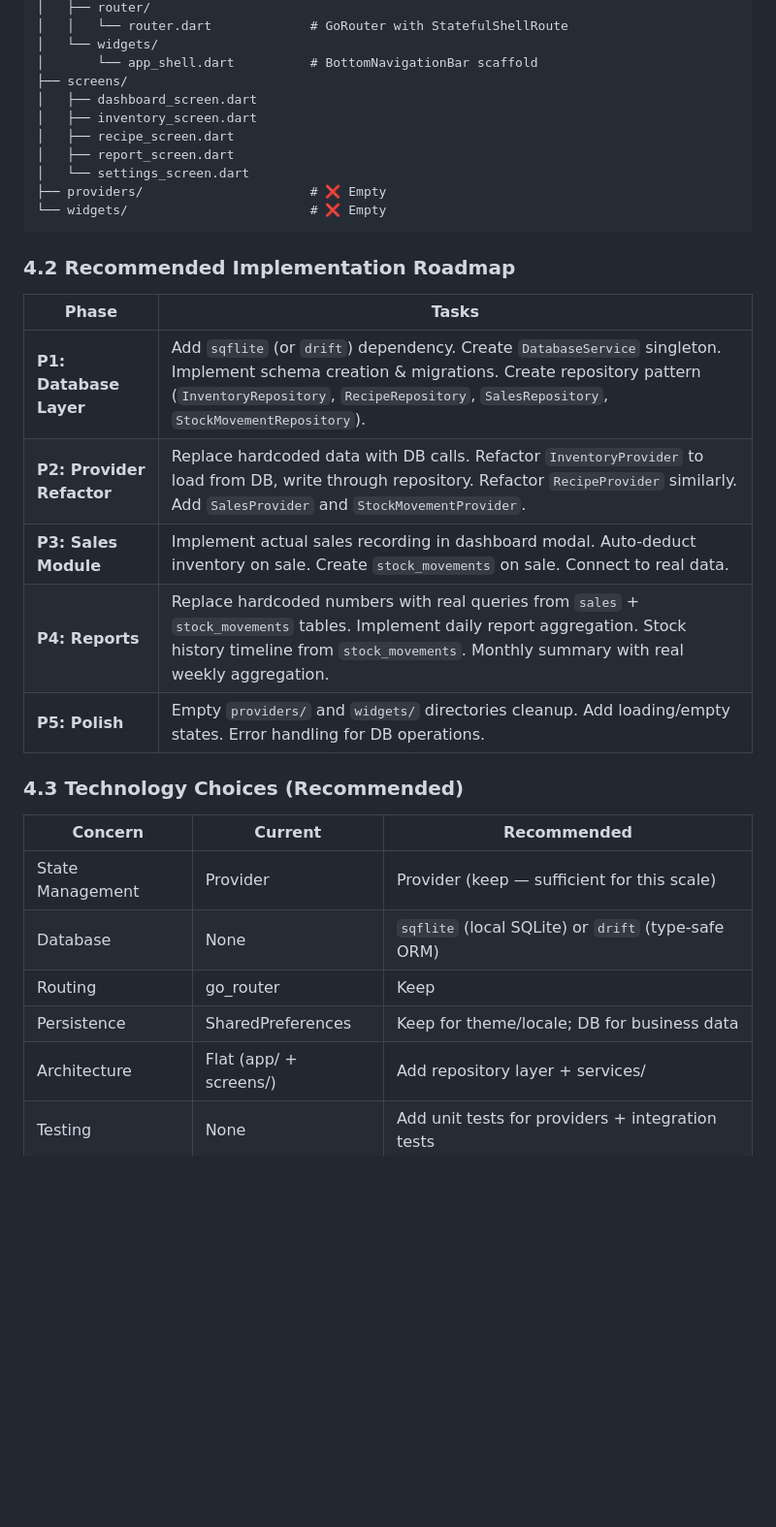
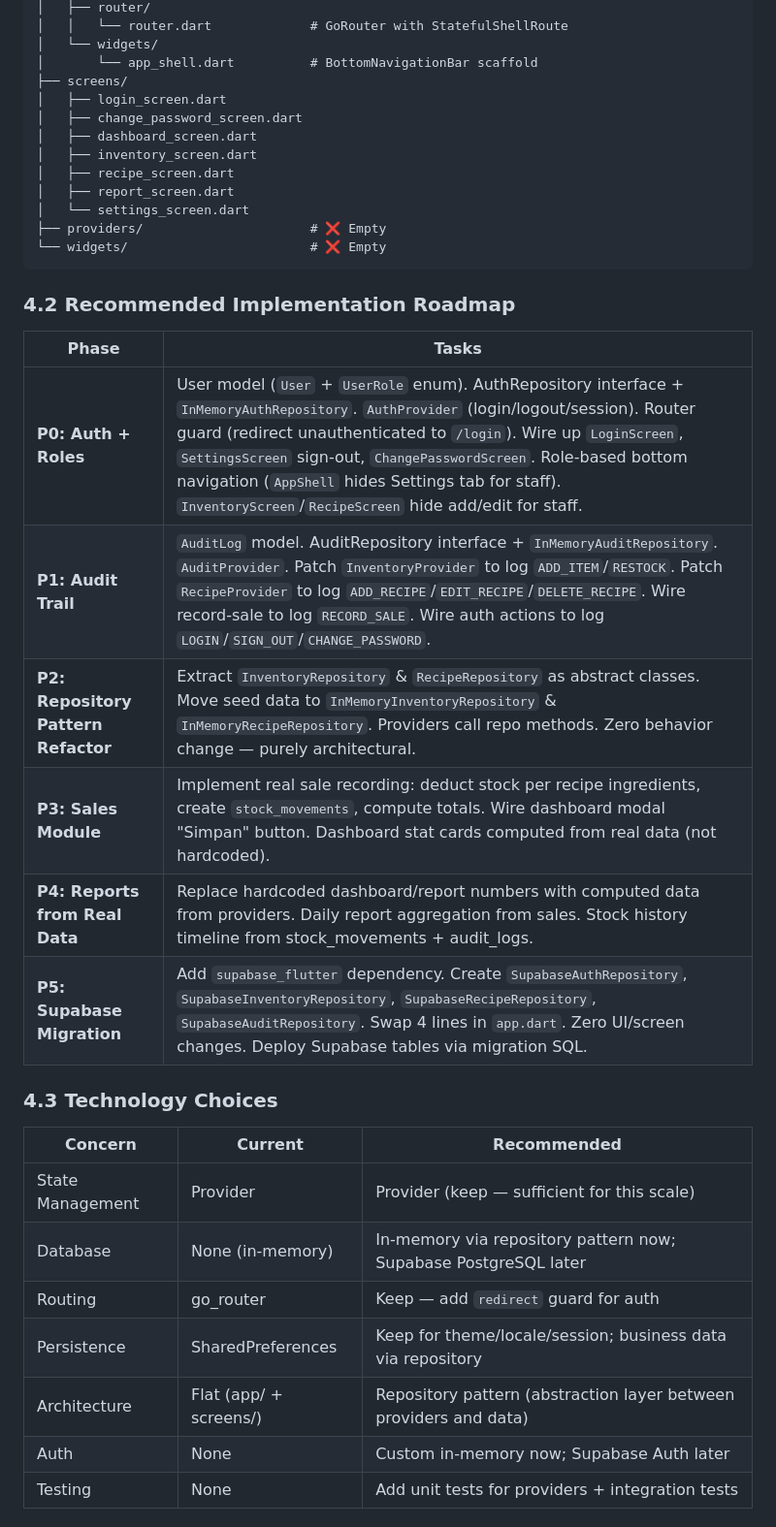
Before and after one commit to Julieand25/beverage_ims, a Markdown page: PLANNING.md, the part around one of its changes. Shown at 97% size. Rendered like a GitHub page; blank space fills up the shorter version.

```diff
--- a/PLANNING.md
+++ b/PLANNING.md
@@ -418,6 +418,8 @@ lib/
 │   └── widgets/
 │       └── app_shell.dart          # BottomNavigationBar scaffold
 ├── screens/
+│   ├── login_screen.dart
+│   ├── change_password_screen.dart
 │   ├── dashboard_screen.dart
 │   ├── inventory_screen.dart
 │   ├── recipe_screen.dart
@@ -430,21 +432,23 @@ lib/
 ### 4.2 Recommended Implementation Roadmap
 
 | Phase | Tasks |
-|-------|-------|
-| **P1: Database Layer** | Add `sqflite` (or `drift`) dependency. Create `DatabaseService` singleton. Implement schema creation & migrations. Create repository pattern (`InventoryRepository`, `RecipeRepository`, `SalesRepository`, `StockMovementRepository`). |
-| **P2: Provider Refactor** | Replace hardcoded data with DB calls. Refactor `InventoryProvider` to load from DB, write through repository. Refactor `RecipeProvider` similarly. Add `SalesProvider` and `StockMovementProvider`. |
-| **P3: Sales Module** | Implement actual sales recording in dashboard modal. Auto-deduct inventory on sale. Create `stock_movements` on sale. Connect to real data. |
-| **P4: Reports** | Replace hardcoded numbers with real queries from `sales` + `stock_movements` tables. Implement daily report aggregation. Stock history timeline from `stock_movements`. Monthly summary with real weekly aggregation. |
-| **P5: Polish** | Empty `providers/` and `widgets/` directories cleanup. Add loading/empty states. Error handling for DB operations. |
+|---|---|
+| **P0: Auth + Roles** | User model (`User` + `UserRole` enum). AuthRepository interface + `InMemoryAuthRepository`. `AuthProvider` (login/logout/session). Router guard (redirect unauthenticated to `/login`). Wire up `LoginScreen`, `SettingsScreen` sign-out, `ChangePasswordScreen`. Role-based bottom navigation (`AppShell` hides Settings tab for staff). `InventoryScreen`/`RecipeScreen` hide add/edit for staff. |
+| **P1: Audit Trail** | `AuditLog` model. AuditRepository interface + `InMemoryAuditRepository`. `AuditProvider`. Patch `InventoryProvider` to log `ADD_ITEM`/`RESTOCK`. Patch `RecipeProvider` to log `ADD_RECIPE`/`EDIT_RECIPE`/`DELETE_RECIPE`. Wire record-sale to log `RECORD_SALE`. Wire auth actions to log `LOGIN`/`SIGN_OUT`/`CHANGE_PASSWORD`. |
+| **P2: Repository Pattern Refactor** | Extract `InventoryRepository` & `RecipeRepository` as abstract classes. Move seed data to `InMemoryInventoryRepository` & `InMemoryRecipeRepository`. Providers call repo methods. Zero behavior change — purely architectural. |
+| **P3: Sales Module** | Implement real sale recording: deduct stock per recipe ingredients, create `stock_movements`, compute totals. Wire dashboard modal "Simpan" button. Dashboard stat cards computed from real data (not hardcoded). |
+| **P4: Reports from Real Data** | Replace hardcoded dashboard/report numbers with computed data from providers. Daily report aggregation from sales. Stock history timeline from stock_movements + audit_logs. |
+| **P5: Supabase Migration** | Add `supabase_flutter` dependency. Create `SupabaseAuthRepository`, `SupabaseInventoryRepository`, `SupabaseRecipeRepository`, `SupabaseAuditRepository`. Swap 4 lines in `app.dart`. Zero UI/screen changes. Deploy Supabase tables via migration SQL. |
 
-### 4.3 Technology Choices (Recommended)
+### 4.3 Technology Choices
 
 | Concern | Current | Recommended |
-|---------|---------|-------------|
+|---|---|---|
 | State Management | Provider | Provider (keep — sufficient for this scale) |
-| Database | None | `sqflite` (local SQLite) or `drift` (type-safe ORM) |
-| Routing | go_router | Keep |
-| Persistence | SharedPreferences | Keep for theme/locale; DB for business data |
-| Architecture | Flat (app/ + screens/) | Add repository layer + services/ |
+| Database | None (in-memory) | In-memory via repository pattern now; Supabase PostgreSQL later |
+| Routing | go_router | Keep — add `redirect` guard for auth |
+| Persistence | SharedPreferences | Keep for theme/locale/session; business data via repository |
+| Architecture | Flat (app/ + screens/) | Repository pattern (abstraction layer between providers and data) |
+| Auth | None | Custom in-memory now; Supabase Auth later |
 | Testing | None | Add unit tests for providers + integration tests |
 
```
Also changed, not shown: other parts of PLANNING.md (+63 -11 lines).
